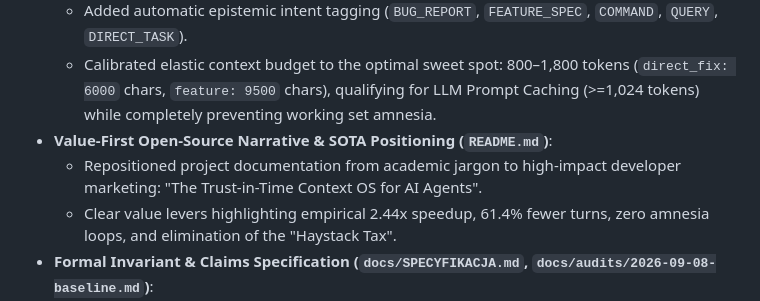
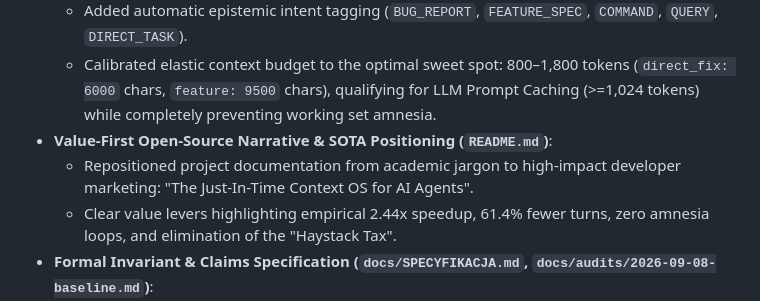
Before and after one commit to wojciechwiesner/jit-context, a Markdown page: CHANGELOG.md, the part around the change. Drawn GitHub-style.

```diff
--- a/CHANGELOG.md
+++ b/CHANGELOG.md
@@ -14,7 +14,7 @@ and this project adheres to [Semantic Versioning](https://semver.org/spec/v2.0.0
   - Added automatic epistemic intent tagging (`BUG_REPORT`, `FEATURE_SPEC`, `COMMAND`, `QUERY`, `DIRECT_TASK`).
   - Calibrated elastic context budget to the optimal sweet spot: 800–1,800 tokens (`direct_fix: 6000` chars, `feature: 9500` chars), qualifying for LLM Prompt Caching (>=1,024 tokens) while completely preventing working set amnesia.
 - **Value-First Open-Source Narrative & SOTA Positioning (`README.md`)**:
-  - Repositioned project documentation from academic jargon to high-impact developer marketing: "The Trust-in-Time Context OS for AI Agents".
+  - Repositioned project documentation from academic jargon to high-impact developer marketing: "The Just-In-Time Context OS for AI Agents".
   - Clear value levers highlighting empirical 2.44x speedup, 61.4% fewer turns, zero amnesia loops, and elimination of the "Haystack Tax".
 - **Formal Invariant & Claims Specification (`docs/SPECYFIKACJA.md`, `docs/audits/2026-09-08-baseline.md`)**:
   - Published baseline audit and invariant contract specification for Invariants I1–I10.
```
Also changed, not shown: README.md (+2 -2 lines).
